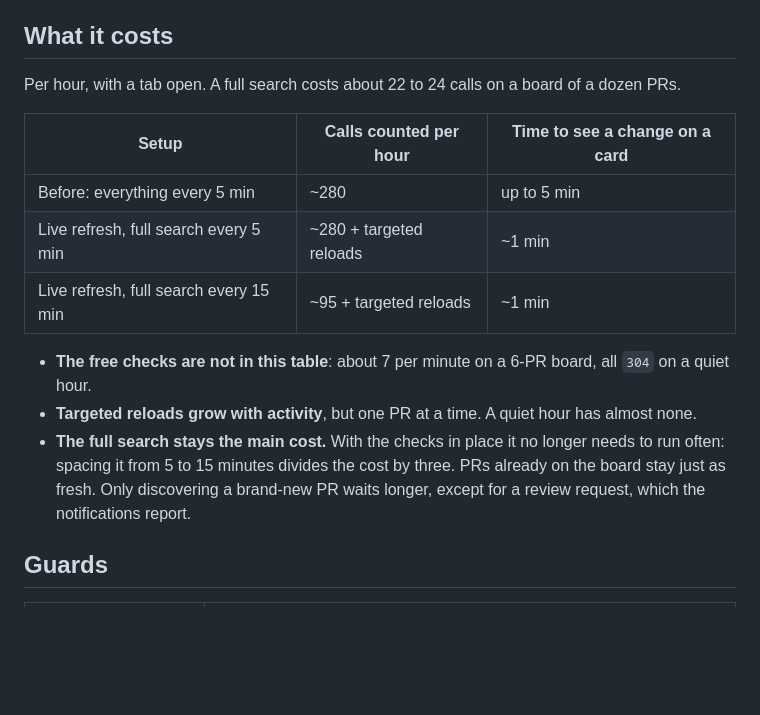
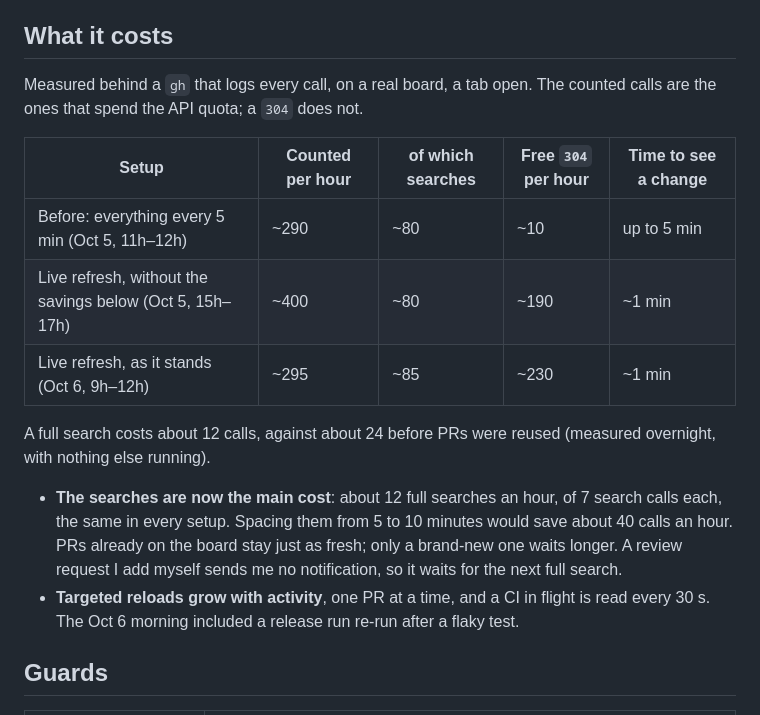
Before and after one commit to matthv/pr-radar, a Markdown page: docs/live-refresh.md, the part around the change. Drawn GitHub-style; blank space fills up the shorter version.

Commit message:
docs: put the measured cost of live refresh in the cost table
Replaces the estimates with a morning measured behind a logging gh: about 295 counted
calls an hour, the old mode's cost, against about 400 without these savings, and a full
search down to about 12 calls from 24.

Co-Authored-By: Claude Opus 5.5 <noreply@anthropic.com>

```diff
--- a/docs/live-refresh.md
+++ b/docs/live-refresh.md
@@ -102,21 +102,24 @@ was: a lost batch is not a closed PR, and the next full search settles it.
 
 ## What it costs
 
-Per hour, with a tab open. A full search costs about 22 to 24 calls on a board of a dozen PRs.
+Measured behind a `gh` that logs every call, on a real board, a tab open. The counted calls are
+the ones that spend the API quota; a `304` does not.
 
-| Setup | Calls counted per hour | Time to see a change on a card |
-| --- | --- | --- |
-| Before: everything every 5 min | ~280 | up to 5 min |
-| Live refresh, full search every 5 min | ~280 + targeted reloads | ~1 min |
-| Live refresh, full search every 15 min | ~95 + targeted reloads | ~1 min |
+| Setup | Counted per hour | of which searches | Free `304` per hour | Time to see a change |
+| --- | --- | --- | --- | --- |
+| Before: everything every 5 min (Oct 5, 11h–12h) | ~290 | ~80 | ~10 | up to 5 min |
+| Live refresh, without the savings below (Oct 5, 15h–17h) | ~400 | ~80 | ~190 | ~1 min |
+| Live refresh, as it stands (Oct 6, 9h–12h) | ~295 | ~85 | ~230 | ~1 min |
 
-- **The free checks are not in this table**: about 7 per minute on a 6-PR board, all `304`
-  on a quiet hour.
-- **Targeted reloads grow with activity**, but one PR at a time. A quiet hour has almost none.
-- **The full search stays the main cost.** With the checks in place it no longer needs to run
-  often: spacing it from 5 to 15 minutes divides the cost by three. PRs already on the board
-  stay just as fresh. Only discovering a brand-new PR waits longer, except for a review
-  request, which the notifications report.
+A full search costs about 12 calls, against about 24 before PRs were reused (measured
+overnight, with nothing else running).
+
+- **The searches are now the main cost**: about 12 full searches an hour, of 7 search calls
+  each, the same in every setup. Spacing them from 5 to 10 minutes would save about 40 calls
+  an hour. PRs already on the board stay just as fresh; only a brand-new one waits longer. A
+  review request I add myself sends me no notification, so it waits for the next full search.
+- **Targeted reloads grow with activity**, one PR at a time, and a CI in flight is read every
+  30 s. The Oct 6 morning included a release run re-run after a flaky test.
 
 ## Guards
 
```
